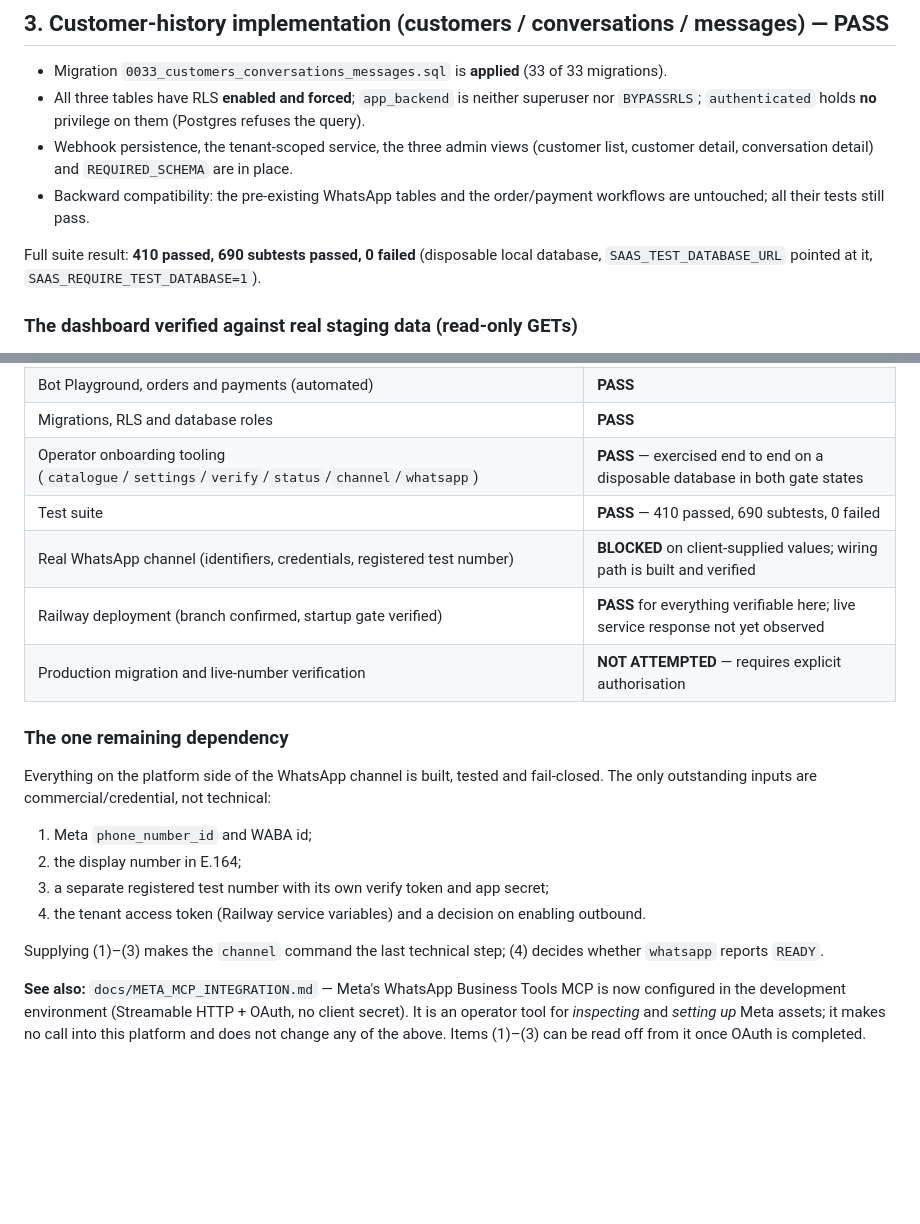
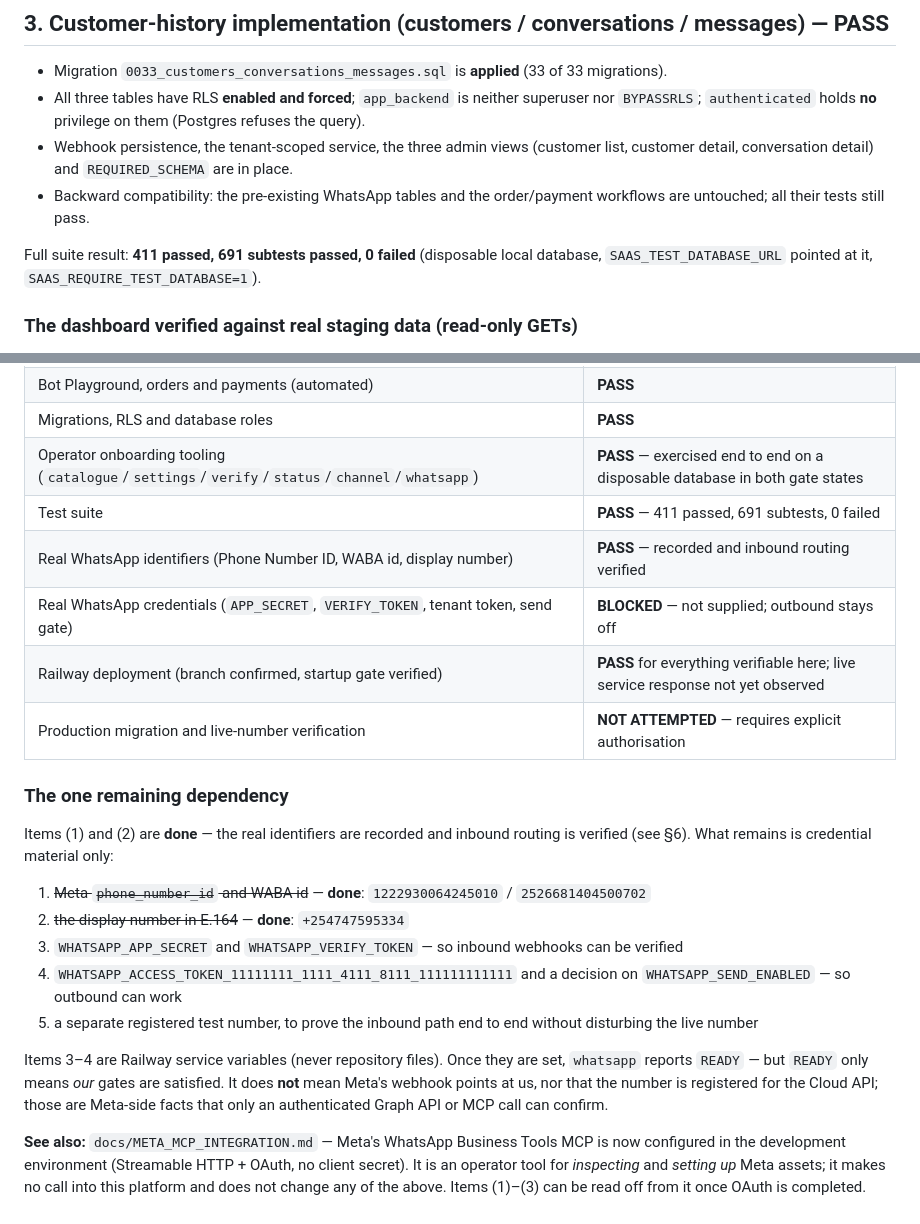
Before and after one commit to sammaash/saas-project, a Markdown page: docs/CINDY_BAKES_ONBOARDING_STATUS.md, 2 parts joined by grey strips. Drawn GitHub-style; blank space fills up the shorter version.

```diff
--- a/docs/CINDY_BAKES_ONBOARDING_STATUS.md
+++ b/docs/CINDY_BAKES_ONBOARDING_STATUS.md
@@ -72,7 +72,7 @@ surcharge and the `M-Pesa`-only payment list. Both are data, changeable from the
 * Backward compatibility: the pre-existing WhatsApp tables and the order/payment workflows
   are untouched; all their tests still pass.
 
-Full suite result: **410 passed, 690 subtests passed, 0 failed** (disposable local database,
+Full suite result: **411 passed, 691 subtests passed, 0 failed** (disposable local database,
 `SAAS_TEST_DATABASE_URL` pointed at it, `SAAS_REQUIRE_TEST_DATABASE=1`).
 
 ### The dashboard verified against real staging data (read-only GETs)
@@ -373,23 +438,29 @@ The administrator UUID must be the verified Supabase Auth `sub` (an active row i
 | Bot Playground, orders and payments (automated) | **PASS** |
 | Migrations, RLS and database roles | **PASS** |
 | Operator onboarding tooling (`catalogue`/`settings`/`verify`/`status`/`channel`/`whatsapp`) | **PASS** — exercised end to end on a disposable database in both gate states |
-| Test suite | **PASS** — 410 passed, 690 subtests, 0 failed |
-| Real WhatsApp channel (identifiers, credentials, registered test number) | **BLOCKED** on client-supplied values; wiring path is built and verified |
+| Test suite | **PASS** — 411 passed, 691 subtests, 0 failed |
+| Real WhatsApp identifiers (Phone Number ID, WABA id, display number) | **PASS** — recorded and inbound routing verified |
+| Real WhatsApp credentials (`APP_SECRET`, `VERIFY_TOKEN`, tenant token, send gate) | **BLOCKED** — not supplied; outbound stays off |
 | Railway deployment (branch confirmed, startup gate verified) | **PASS** for everything verifiable here; live service response not yet observed |
 | Production migration and live-number verification | **NOT ATTEMPTED** — requires explicit authorisation |
 
 ### The one remaining dependency
 
-Everything on the platform side of the WhatsApp channel is built, tested and fail-closed.
-The only outstanding inputs are commercial/credential, not technical:
+Items (1) and (2) are **done** — the real identifiers are recorded and inbound routing is
+verified (see §6). What remains is credential material only:
 
-1. Meta `phone_number_id` and WABA id;
-2. the display number in E.164;
-3. a separate registered test number with its own verify token and app secret;
-4. the tenant access token (Railway service variables) and a decision on enabling outbound.
+1. ~~Meta `phone_number_id` and WABA id~~ — **done**: `1222930064245010` / `2526681404500702`
+2. ~~the display number in E.164~~ — **done**: `+254747595334`
+3. `WHATSAPP_APP_SECRET` and `WHATSAPP_VERIFY_TOKEN` — so inbound webhooks can be verified
+4. `WHATSAPP_ACCESS_TOKEN_11111111_1111_4111_8111_111111111111` and a decision on
+   `WHATSAPP_SEND_ENABLED` — so outbound can work
+5. a separate registered test number, to prove the inbound path end to end without
+   disturbing the live number
 
-Supplying (1)–(3) makes the `channel` command the last technical step; (4) decides whether
-`whatsapp` reports `READY`.
+Items 3–4 are Railway service variables (never repository files). Once they are set,
+`whatsapp` reports `READY` — but `READY` only means *our* gates are satisfied. It does **not**
+mean Meta's webhook points at us, nor that the number is registered for the Cloud API; those
+are Meta-side facts that only an authenticated Graph API or MCP call can confirm.
 
 **See also:** `docs/META_MCP_INTEGRATION.md` — Meta's WhatsApp Business Tools MCP is now
 configured in the development environment (Streamable HTTP + OAuth, no client secret). It is
```
Also changed, not shown: other parts of docs/CINDY_BAKES_ONBOARDING_STATUS.md (+76 -11 lines), docs/META_MCP_INTEGRATION.md (+7 -3 lines).
